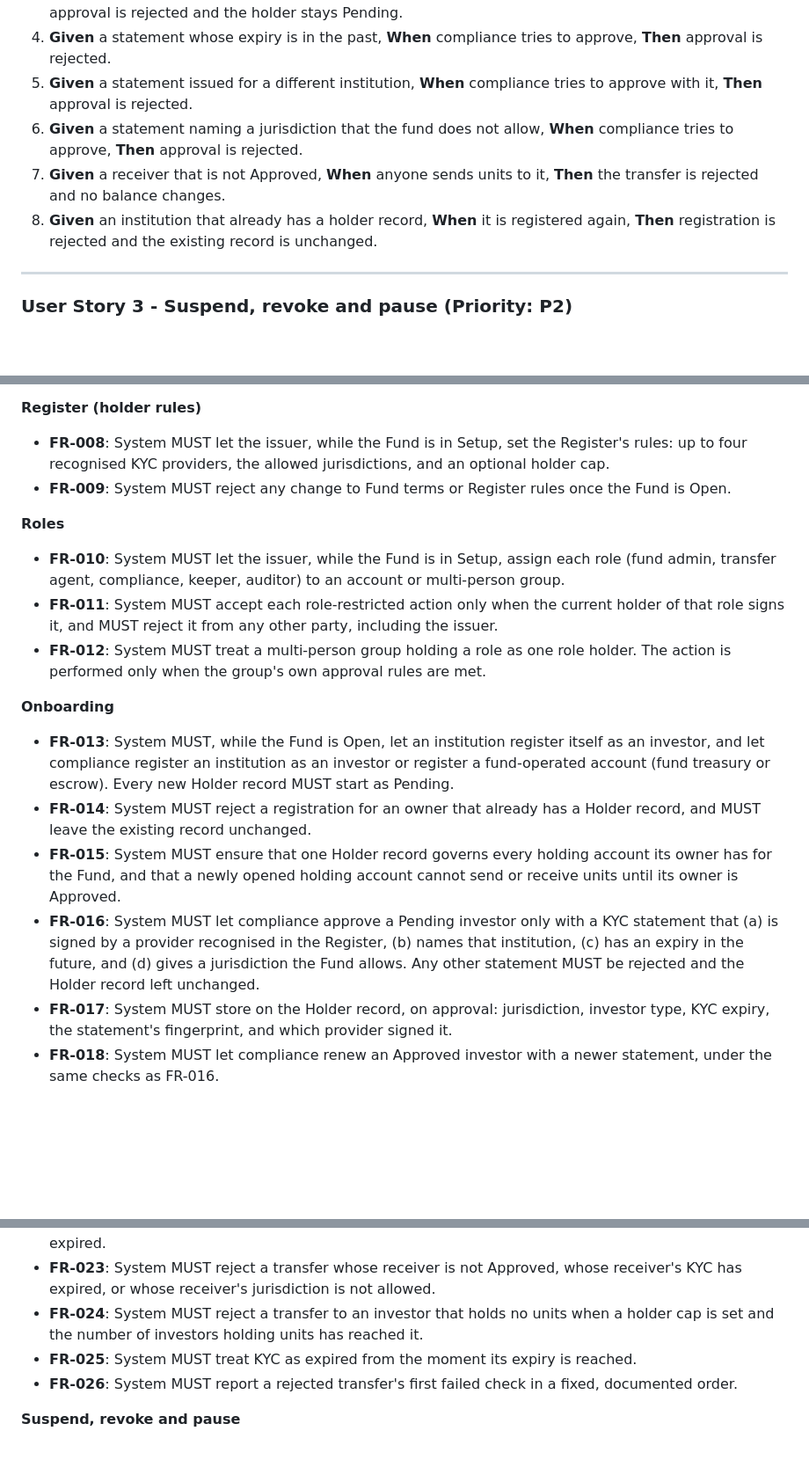
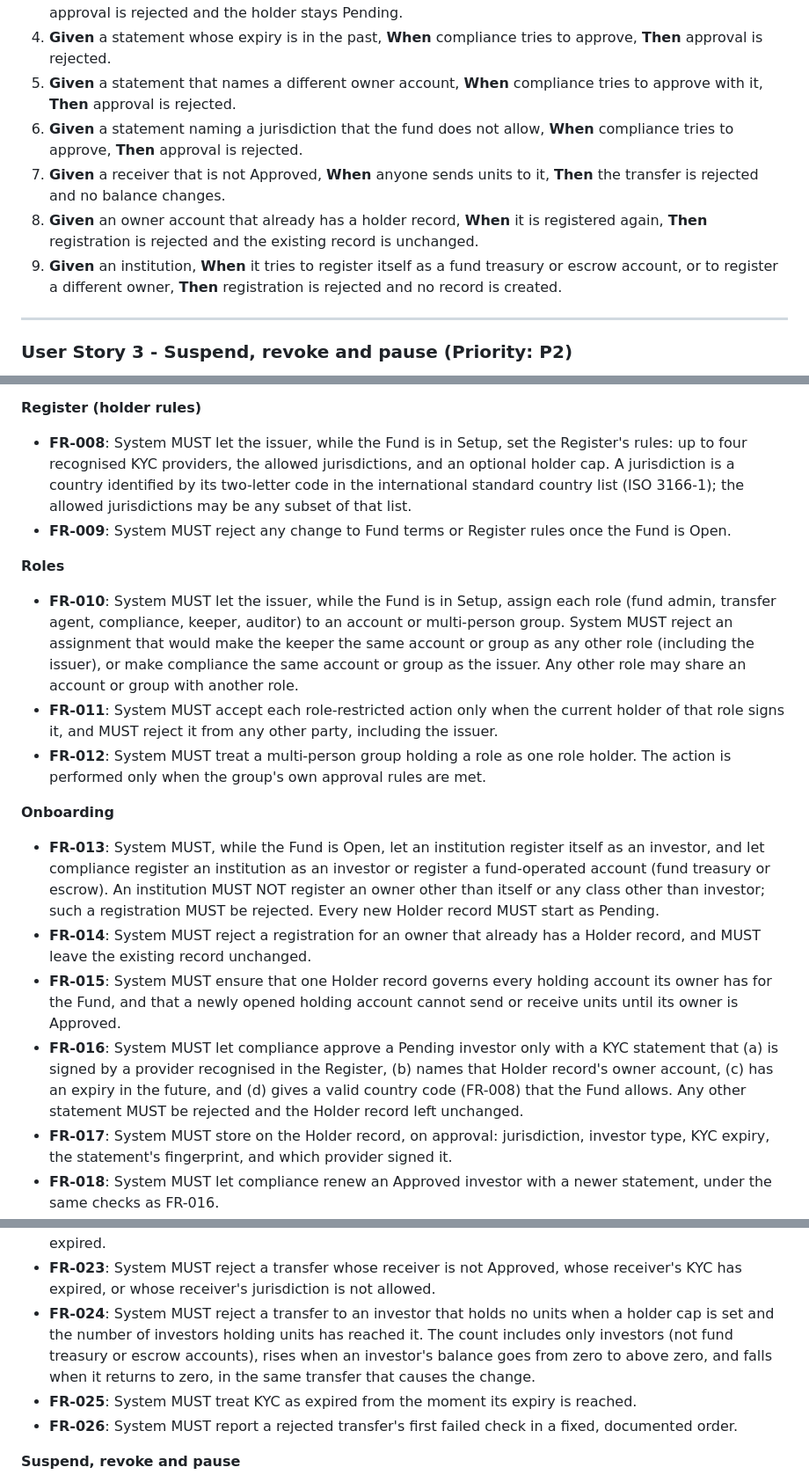
Before and after one commit to jaxter03/tokenized-mmf-collateral, a Markdown page: specs/001-fund-launch-onboarding/spec.md, 3 parts joined by grey strips. Shown at 88% size. Rendered like a GitHub page; blank space fills up the shorter version.

```diff
--- a/specs/001-fund-launch-onboarding/spec.md
+++ b/specs/001-fund-launch-onboarding/spec.md
@@ -64,14 +83,17 @@ rejected.
    approve, **Then** approval is rejected and the holder stays Pending.
 4. **Given** a statement whose expiry is in the past, **When** compliance tries to approve, **Then**
    approval is rejected.
-5. **Given** a statement issued for a different institution, **When** compliance tries to approve
-   with it, **Then** approval is rejected.
+5. **Given** a statement that names a different owner account, **When** compliance tries to
+   approve with it, **Then** approval is rejected.
 6. **Given** a statement naming a jurisdiction that the fund does not allow, **When** compliance
    tries to approve, **Then** approval is rejected.
 7. **Given** a receiver that is not Approved, **When** anyone sends units to it, **Then** the
    transfer is rejected and no balance changes.
-8. **Given** an institution that already has a holder record, **When** it is registered again,
+8. **Given** an owner account that already has a holder record, **When** it is registered again,
    **Then** registration is rejected and the existing record is unchanged.
+9. **Given** an institution, **When** it tries to register itself as a fund treasury or escrow
+   account, or to register a different owner, **Then** registration is rejected and no record is
+   created.
 
 ---
 
@@ -180,13 +215,18 @@ action from every party and show that only the right one succeeds.
 **Register (holder rules)**
 
 - **FR-008**: System MUST let the issuer, while the Fund is in Setup, set the Register's rules:
-  up to four recognised KYC providers, the allowed jurisdictions, and an optional holder cap.
+  up to four recognised KYC providers, the allowed jurisdictions, and an optional holder cap. A
+  jurisdiction is a country identified by its two-letter code in the international standard
+  country list (ISO 3166-1); the allowed jurisdictions may be any subset of that list.
 - **FR-009**: System MUST reject any change to Fund terms or Register rules once the Fund is Open.
 
 **Roles**
 
 - **FR-010**: System MUST let the issuer, while the Fund is in Setup, assign each role (fund admin,
-  transfer agent, compliance, keeper, auditor) to an account or multi-person group.
+  transfer agent, compliance, keeper, auditor) to an account or multi-person group. System MUST
+  reject an assignment that would make the keeper the same account or group as any other role
+  (including the issuer), or make compliance the same account or group as the issuer. Any other
+  role may share an account or group with another role.
 - **FR-011**: System MUST accept each role-restricted action only when the current holder of that
   role signs it, and MUST reject it from any other party, including the issuer.
 - **FR-012**: System MUST treat a multi-person group holding a role as one role holder. The action
@@ -196,16 +236,18 @@ action from every party and show that only the right one succeeds.
 
 - **FR-013**: System MUST, while the Fund is Open, let an institution register itself as an
   investor, and let compliance register an institution as an investor or register a fund-operated
-  account (fund treasury or escrow). Every new Holder record MUST start as Pending.
+  account (fund treasury or escrow). An institution MUST NOT register an owner other than itself or
+  any class other than investor; such a registration MUST be rejected. Every new Holder record MUST
+  start as Pending.
 - **FR-014**: System MUST reject a registration for an owner that already has a Holder record, and
   MUST leave the existing record unchanged.
 - **FR-015**: System MUST ensure that one Holder record governs every holding account its owner has
   for the Fund, and that a newly opened holding account cannot send or receive units until its
   owner is Approved.
 - **FR-016**: System MUST let compliance approve a Pending investor only with a KYC statement that
-  (a) is signed by a provider recognised in the Register, (b) names that institution, (c) has an
-  expiry in the future, and (d) gives a jurisdiction the Fund allows. Any other statement MUST be
-  rejected and the Holder record left unchanged.
+  (a) is signed by a provider recognised in the Register, (b) names that Holder record's owner
+  account, (c) has an expiry in the future, and (d) gives a valid country code (FR-008) that the
+  Fund allows. Any other statement MUST be rejected and the Holder record left unchanged.
 - **FR-017**: System MUST store on the Holder record, on approval: jurisdiction, investor type, KYC
   expiry, the statement's fingerprint, and which provider signed it.
 - **FR-018**: System MUST let compliance renew an Approved investor with a newer statement, under
@@ -225,7 +267,9 @@ action from every party and show that only the right one succeeds.
 - **FR-023**: System MUST reject a transfer whose receiver is not Approved, whose receiver's KYC has
   expired, or whose receiver's jurisdiction is not allowed.
 - **FR-024**: System MUST reject a transfer to an investor that holds no units when a holder cap is
-  set and the number of investors holding units has reached it.
+  set and the number of investors holding units has reached it. The count includes only investors
+  (not fund treasury or escrow accounts), rises when an investor's balance goes from zero to above
+  zero, and falls when it returns to zero, in the same transfer that causes the change.
 - **FR-025**: System MUST treat KYC as expired from the moment its expiry is reached.
 - **FR-026**: System MUST report a rejected transfer's first failed check in a fixed, documented
   order.
```
Also changed, not shown: other parts of specs/001-fund-launch-onboarding/spec.md (+67 -20 lines).
